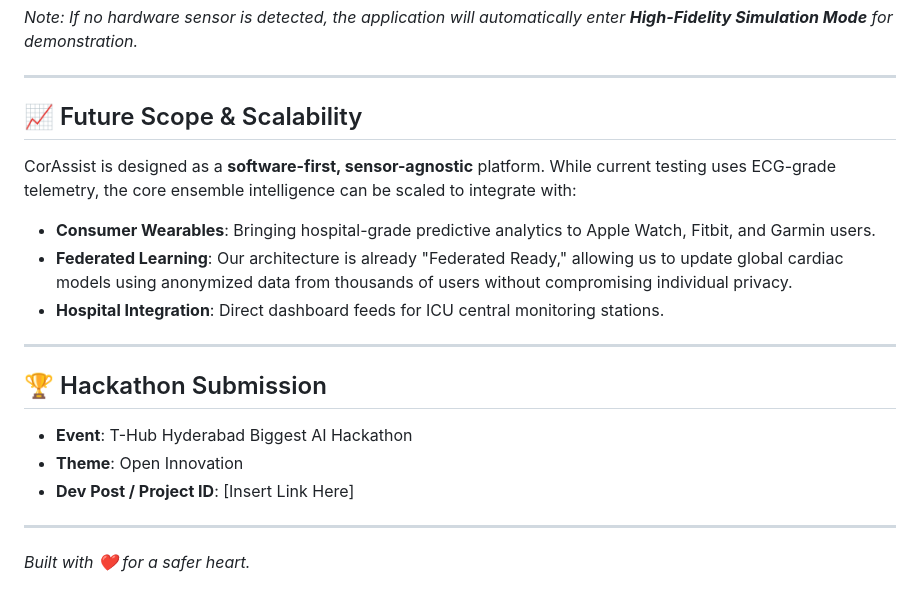
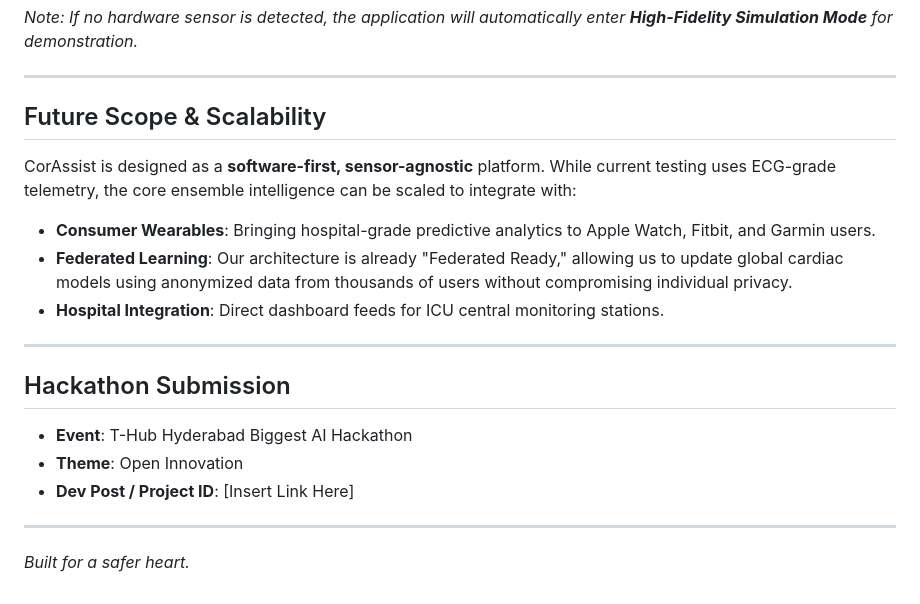
Before and after one commit to bbsarada07/Cardiac, a Markdown page: README.md, the part around one of its changes. Drawn GitHub-style.

```diff
--- a/README.md
+++ b/README.md
@@ -68,7 +68,7 @@ python main.py
 
 ---
 
-## 📈 Future Scope & Scalability
+##  Future Scope & Scalability
 
 CorAssist is designed as a **software-first, sensor-agnostic** platform. While current testing uses ECG-grade telemetry, the core ensemble intelligence can be scaled to integrate with:
 - **Consumer Wearables**: Bringing hospital-grade predictive analytics to Apple Watch, Fitbit, and Garmin users.
@@ -77,10 +77,10 @@ CorAssist is designed as a **software-first, sensor-agnostic** platform. While c
 
 ---
 
-## 🏆 Hackathon Submission
+##  Hackathon Submission
 - **Event**: T-Hub Hyderabad Biggest AI Hackathon
 - **Theme**: Open Innovation
 - **Dev Post / Project ID**: [Insert Link Here]
 
 ---
-*Built with ❤️ for a safer heart.*
+*Built for a safer heart.*
```
Also changed, not shown: other parts of README.md (+9 -9 lines).
